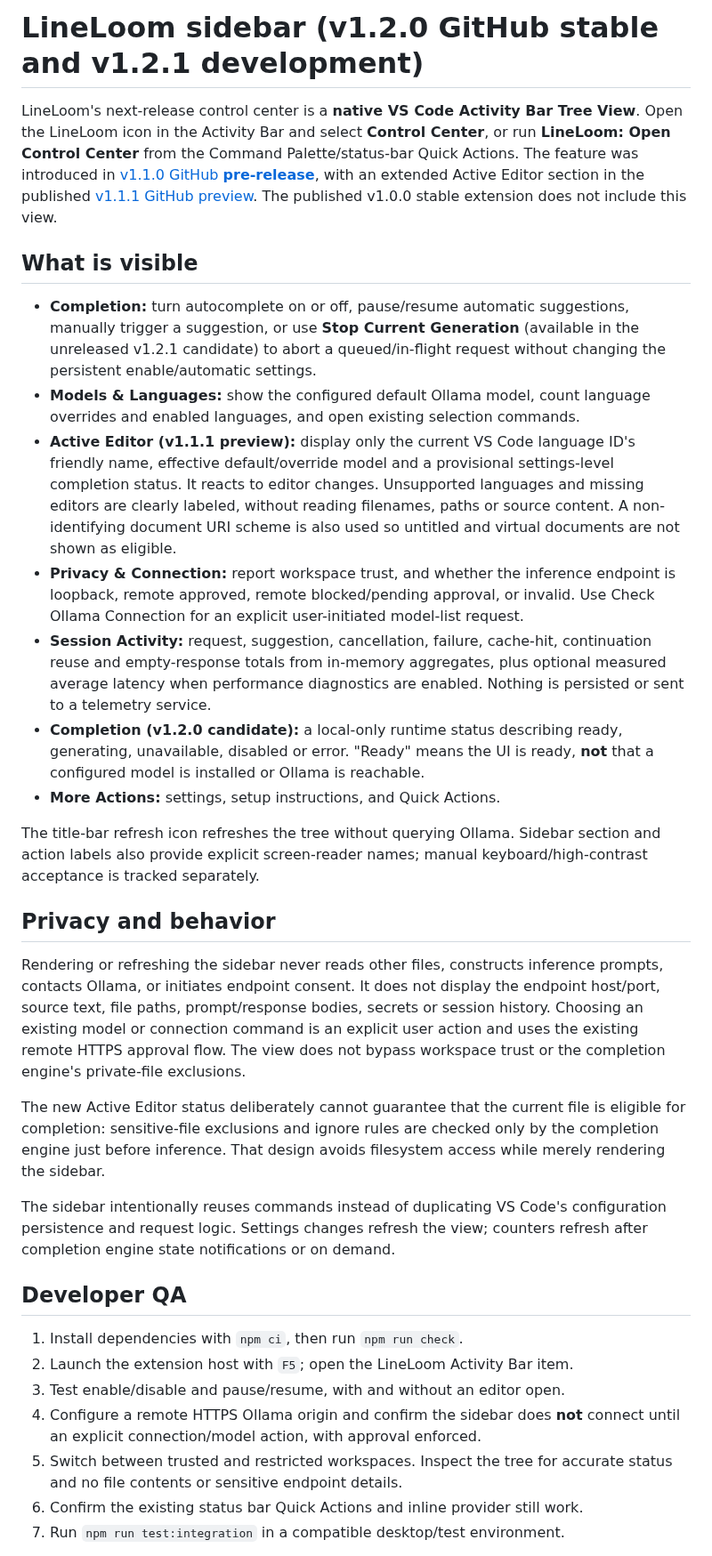
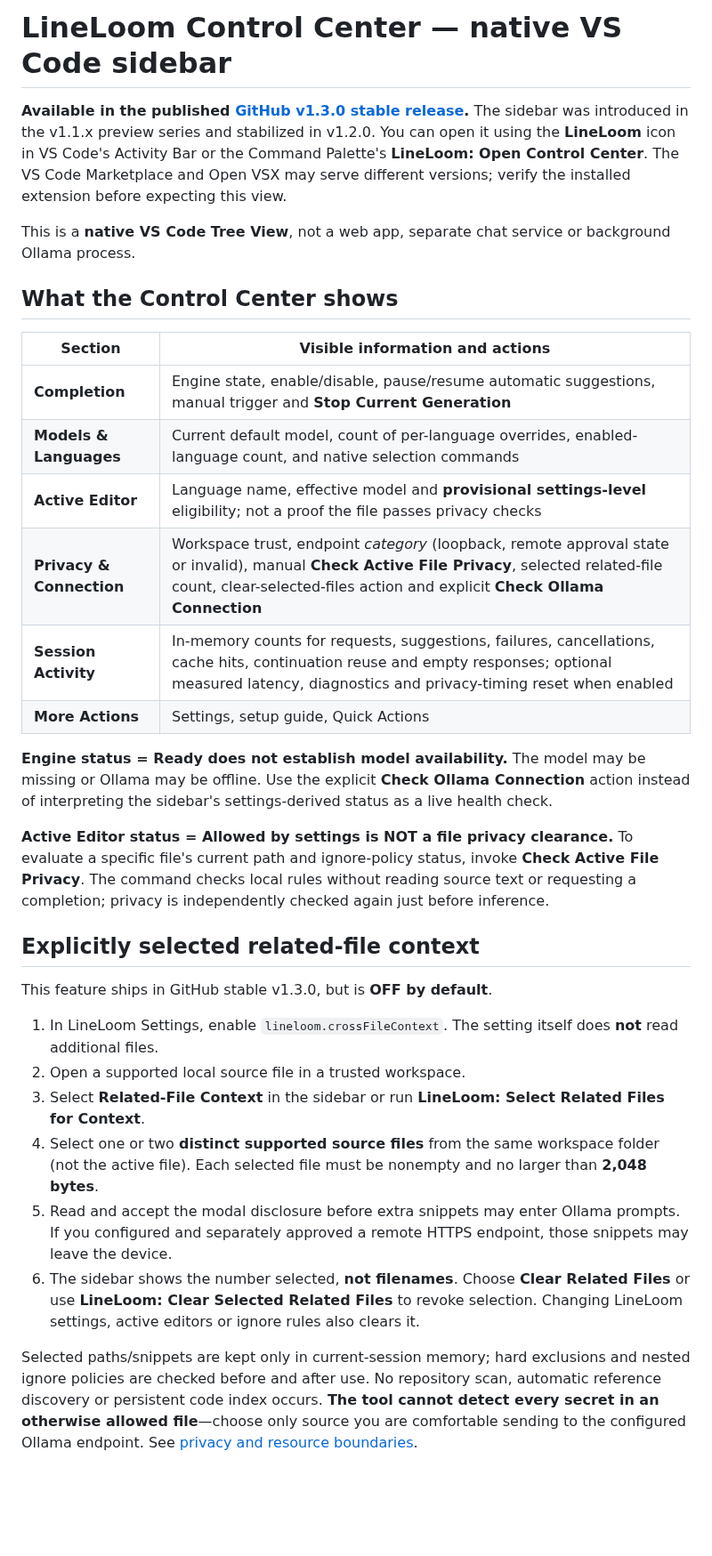
Before and after one commit to sanskarIN/LineLoom, a Markdown page: docs/sidebar.md, the part around one of its changes. Shown at 89% size. Rendered like a GitHub page; blank space fills up the shorter version.

Commit message:
docs(sidebar): document shipped v1.3.0 controls, consent and status boundaries

```diff
--- a/docs/sidebar.md
+++ b/docs/sidebar.md
@@ -1,70 +1,34 @@
-# LineLoom sidebar (v1.2.0 GitHub stable and v1.2.1 development)
+# LineLoom Control Center — native VS Code sidebar
 
-LineLoom's next-release control center is a **native VS Code Activity Bar Tree View**.
-Open the LineLoom icon in the Activity Bar and select **Control Center**, or run
-**LineLoom: Open Control Center** from the Command Palette/status-bar Quick Actions. The feature
-was introduced in [v1.1.0 GitHub **pre-release**](https://github.com/sanskarIN/LineLoom/releases/tag/v1.1.0),
-with an extended Active Editor section in the published
-[v1.1.1 GitHub preview](https://github.com/sanskarIN/LineLoom/releases/tag/v1.1.1). The
-published v1.0.0 stable extension does not include this view.
+**Available in the published [GitHub v1.3.0 stable release](https://github.com/sanskarIN/LineLoom/releases/tag/v1.3.0).** The sidebar was introduced in the v1.1.x preview series and stabilized in v1.2.0. You can open it using the **LineLoom** icon in VS Code's Activity Bar or the Command Palette's **LineLoom: Open Control Center**. The VS Code Marketplace and Open VSX may serve different versions; verify the installed extension before expecting this view.
 
-## What is visible
+This is a **native VS Code Tree View**, not a web app, separate chat service or background Ollama process.
 
-- **Completion:** turn autocomplete on or off, pause/resume automatic suggestions,
-  manually trigger a suggestion, or use **Stop Current Generation** (available
-  in the unreleased v1.2.1 candidate) to abort a queued/in-flight request
-  without changing the persistent enable/automatic settings.
-- **Models & Languages:** show the configured default Ollama model, count language
-  overrides and enabled languages, and open existing selection commands.
-- **Active Editor (v1.1.1 preview):** display only the current VS Code
-  language ID's friendly name, effective default/override model and a provisional
-  settings-level completion status. It reacts to editor changes. Unsupported
-  languages and missing editors are clearly labeled, without reading filenames,
-  paths or source content. A non-identifying document URI scheme is also
-  used so untitled and virtual documents are not shown as eligible.
-- **Privacy & Connection:** report workspace trust, and whether the inference
-  endpoint is loopback, remote approved, remote blocked/pending approval, or invalid.
-  Use Check Ollama Connection for an explicit user-initiated model-list request.
-- **Session Activity:** request, suggestion, cancellation, failure, cache-hit,
-  continuation reuse and empty-response totals from in-memory aggregates,
-  plus optional measured average latency when performance diagnostics are
-  enabled. Nothing is persisted or sent to a telemetry service.
-- **Completion (v1.2.0 candidate):** a local-only runtime status describing
-  ready, generating, unavailable, disabled or error. "Ready" means the UI is
-  ready, **not** that a configured model is installed or Ollama is reachable.
-- **More Actions:** settings, setup instructions, and Quick Actions.
+## What the Control Center shows
 
-The title-bar refresh icon refreshes the tree without querying Ollama. Sidebar
-section and action labels also provide explicit screen-reader names; manual
-keyboard/high-contrast acceptance is tracked separately.
+| Section | Visible information and actions |
+| --- | --- |
+| **Completion** | Engine state, enable/disable, pause/resume automatic suggestions, manual trigger and **Stop Current Generation** |
+| **Models & Languages** | Current default model, count of per-language overrides, enabled-language count, and native selection commands |
+| **Active Editor** | Language name, effective model and **provisional settings-level** eligibility; not a proof the file passes privacy checks |
+| **Privacy & Connection** | Workspace trust, endpoint *category* (loopback, remote approval state or invalid), manual **Check Active File Privacy**, selected related-file count, clear-selected-files action and explicit **Check Ollama Connection** |
+| **Session Activity** | In-memory counts for requests, suggestions, failures, cancellations, cache hits, continuation reuse and empty responses; optional measured latency, diagnostics and privacy-timing reset when enabled |
+| **More Actions** | Settings, setup guide, Quick Actions |
 
-## Privacy and behavior
+**Engine status = Ready does not establish model availability.** The model may be missing or Ollama may be offline. Use the explicit **Check Ollama Connection** action instead of interpreting the sidebar's settings-derived status as a live health check.
 
-Rendering or refreshing the sidebar never reads other files, constructs inference
-prompts, contacts Ollama, or initiates endpoint consent. It does not display the
-endpoint host/port, source text, file paths, prompt/response bodies, secrets or
-session history. Choosing an existing model or connection command is an explicit
-user action and uses the existing remote HTTPS approval flow. The view does not
-bypass workspace trust or the completion engine's private-file exclusions.
+**Active Editor status = Allowed by settings is NOT a file privacy clearance.** To evaluate a specific file's current path and ignore-policy status, invoke **Check Active File Privacy**. The command checks local rules without reading source text or requesting a completion; privacy is independently checked again just before inference.
 
-The new Active Editor status deliberately cannot guarantee that the current
-file is eligible for completion: sensitive-file exclusions and ignore rules
-are checked only by the completion engine just before inference. That design
-avoids filesystem access while merely rendering the sidebar.
+## Explicitly selected related-file context
 
-The sidebar intentionally reuses commands instead of duplicating VS Code's
-configuration persistence and request logic. Settings changes refresh the view;
-counters refresh after completion engine state notifications or on demand.
+This feature ships in GitHub stable v1.3.0, but is **OFF by default**.
 
-## Developer QA
+1. In LineLoom Settings, enable `lineloom.crossFileContext`. The setting itself does **not** read additional files.
+2. Open a supported local source file in a trusted workspace.
+3. Select **Related-File Context** in the sidebar or run **LineLoom: Select Related Files for Context**.
+4. Select one or two **distinct supported source files** from the same workspace folder (not the active file). Each selected file must be nonempty and no larger than **2,048 bytes**.
+5. Read and accept the modal disclosure before extra snippets may enter Ollama prompts. If you configured and separately approved a remote HTTPS endpoint, those snippets may leave the device.
+6. The sidebar shows the number selected, **not filenames**. Choose **Clear Related Files** or use **LineLoom: Clear Selected Related Files** to revoke selection. Changing LineLoom settings, active editors or ignore rules also clears it.
 
-1. Install dependencies with `npm ci`, then run `npm run check`.
-2. Launch the extension host with `F5`; open the LineLoom Activity Bar item.
-3. Test enable/disable and pause/resume, with and without an editor open.
-4. Configure a remote HTTPS Ollama origin and confirm the sidebar does **not**
-   connect until an explicit connection/model action, with approval enforced.
-5. Switch between trusted and restricted workspaces. Inspect the tree for
-   accurate status and no file contents or sensitive endpoint details.
-6. Confirm the existing status bar Quick Actions and inline provider still work.
-7. Run `npm run test:integration` in a compatible desktop/test environment.
+Selected paths/snippets are kept only in current-session memory; hard exclusions and nested ignore policies are checked before and after use. No repository scan, automatic reference discovery or persistent code index occurs. **The tool cannot detect every secret in an otherwise allowed file**—choose only source you are comfortable sending to the configured Ollama endpoint. See [privacy and resource boundaries](privacy/selected-context.md).
 
```
Also changed, not shown: other parts of docs/sidebar.md (+19 -2 lines).
